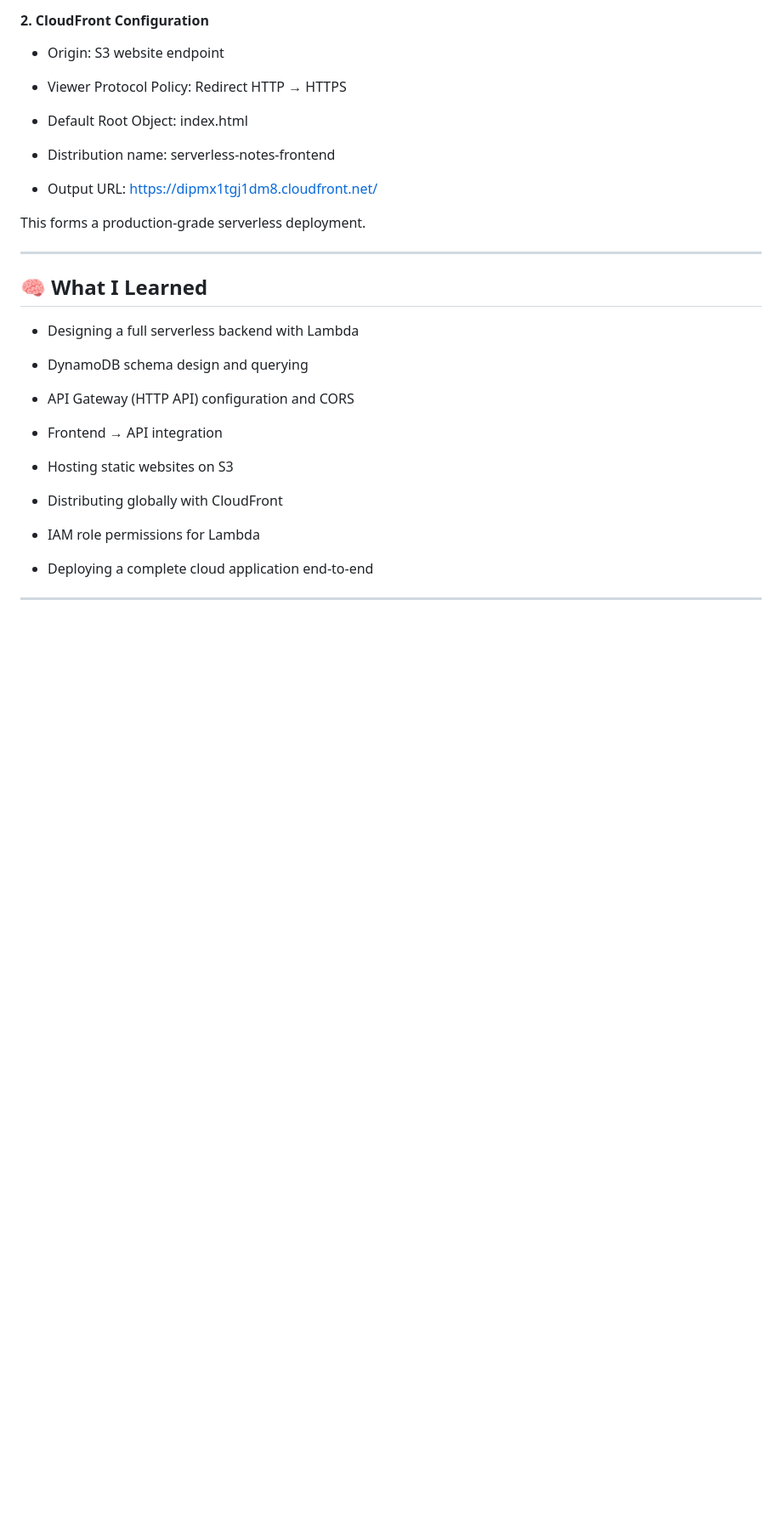
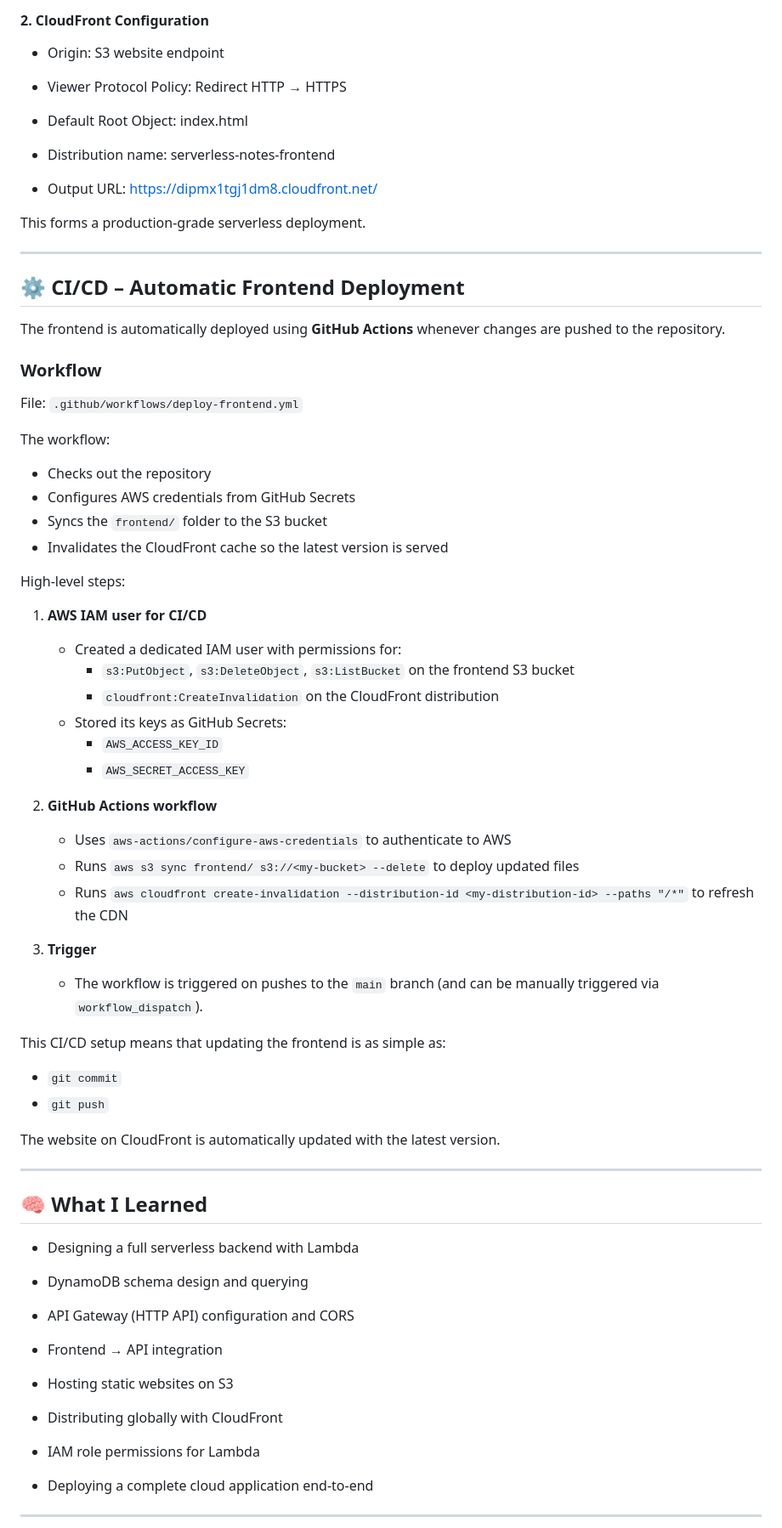
Before and after one commit to soliscottude/serverless-notes-app, a Markdown page: README.md, the part around the change. Shown at 85% size. Drawn GitHub-style; blank space fills up the shorter version.

Commit message:
add CI/CD part

```diff
--- a/README.md
+++ b/README.md
@@ -226,6 +226,48 @@ This forms a production-grade serverless deployment.
 
 ---
 
+## ⚙️ CI/CD – Automatic Frontend Deployment
+
+The frontend is automatically deployed using **GitHub Actions** whenever changes are pushed to the repository.
+
+### Workflow
+
+File: `.github/workflows/deploy-frontend.yml`
+
+The workflow:
+
+- Checks out the repository
+- Configures AWS credentials from GitHub Secrets
+- Syncs the `frontend/` folder to the S3 bucket
+- Invalidates the CloudFront cache so the latest version is served
+
+High-level steps:
+
+1. **AWS IAM user for CI/CD**
+   - Created a dedicated IAM user with permissions for:
+     - `s3:PutObject`, `s3:DeleteObject`, `s3:ListBucket` on the frontend S3 bucket
+     - `cloudfront:CreateInvalidation` on the CloudFront distribution
+   - Stored its keys as GitHub Secrets:
+     - `AWS_ACCESS_KEY_ID`
+     - `AWS_SECRET_ACCESS_KEY`
+
+2. **GitHub Actions workflow**
+   - Uses `aws-actions/configure-aws-credentials` to authenticate to AWS
+   - Runs `aws s3 sync frontend/ s3://<my-bucket> --delete` to deploy updated files
+   - Runs `aws cloudfront create-invalidation --distribution-id <my-distribution-id> --paths "/*"` to refresh the CDN
+
+3. **Trigger**
+   - The workflow is triggered on pushes to the `main` branch (and can be manually triggered via `workflow_dispatch`).
+
+This CI/CD setup means that updating the frontend is as simple as:
+
+- `git commit`
+- `git push`
+
+The website on CloudFront is automatically updated with the latest version.
+
+---
+
 ## 🧠 What I Learned
 
 - Designing a full serverless backend with Lambda
```
